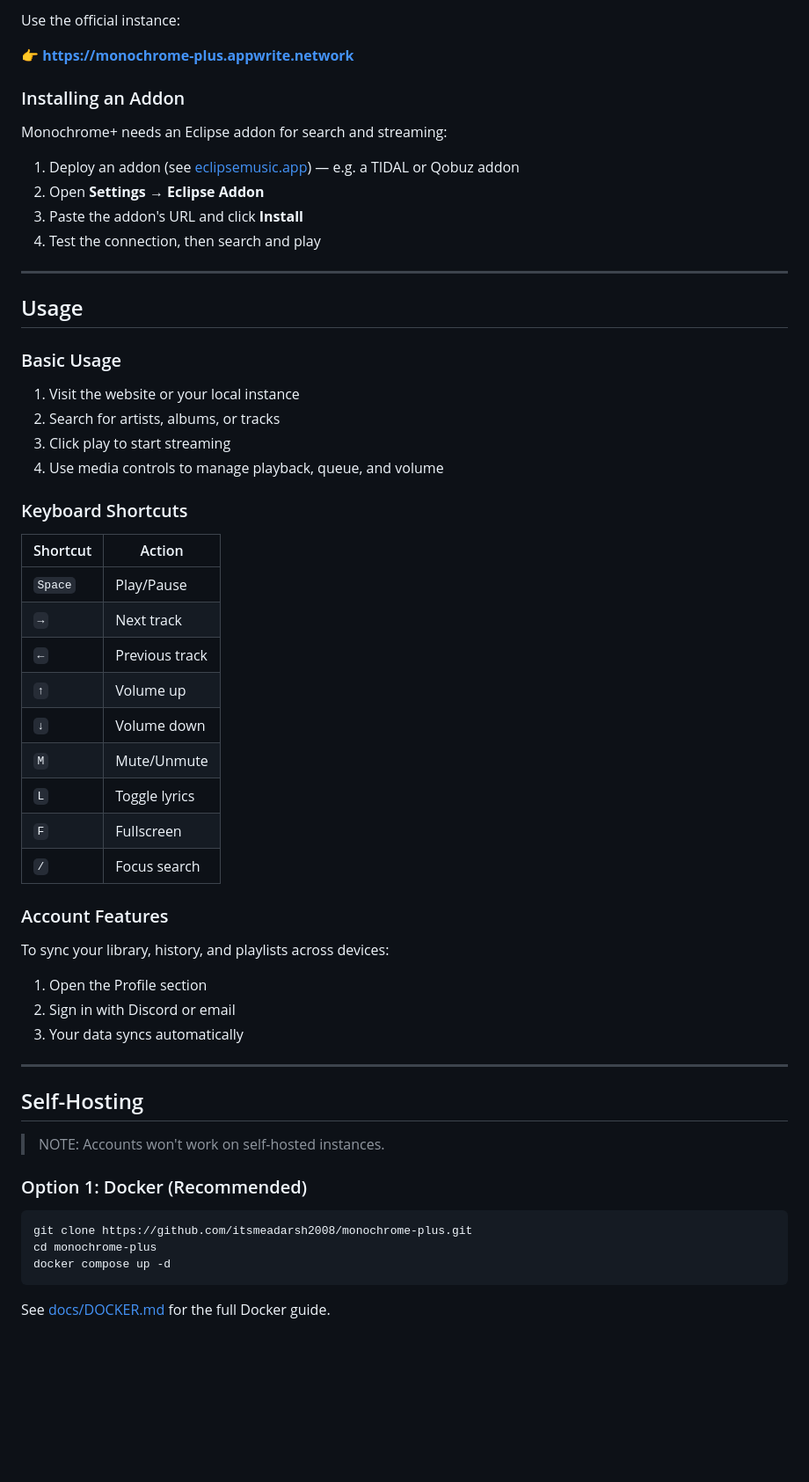
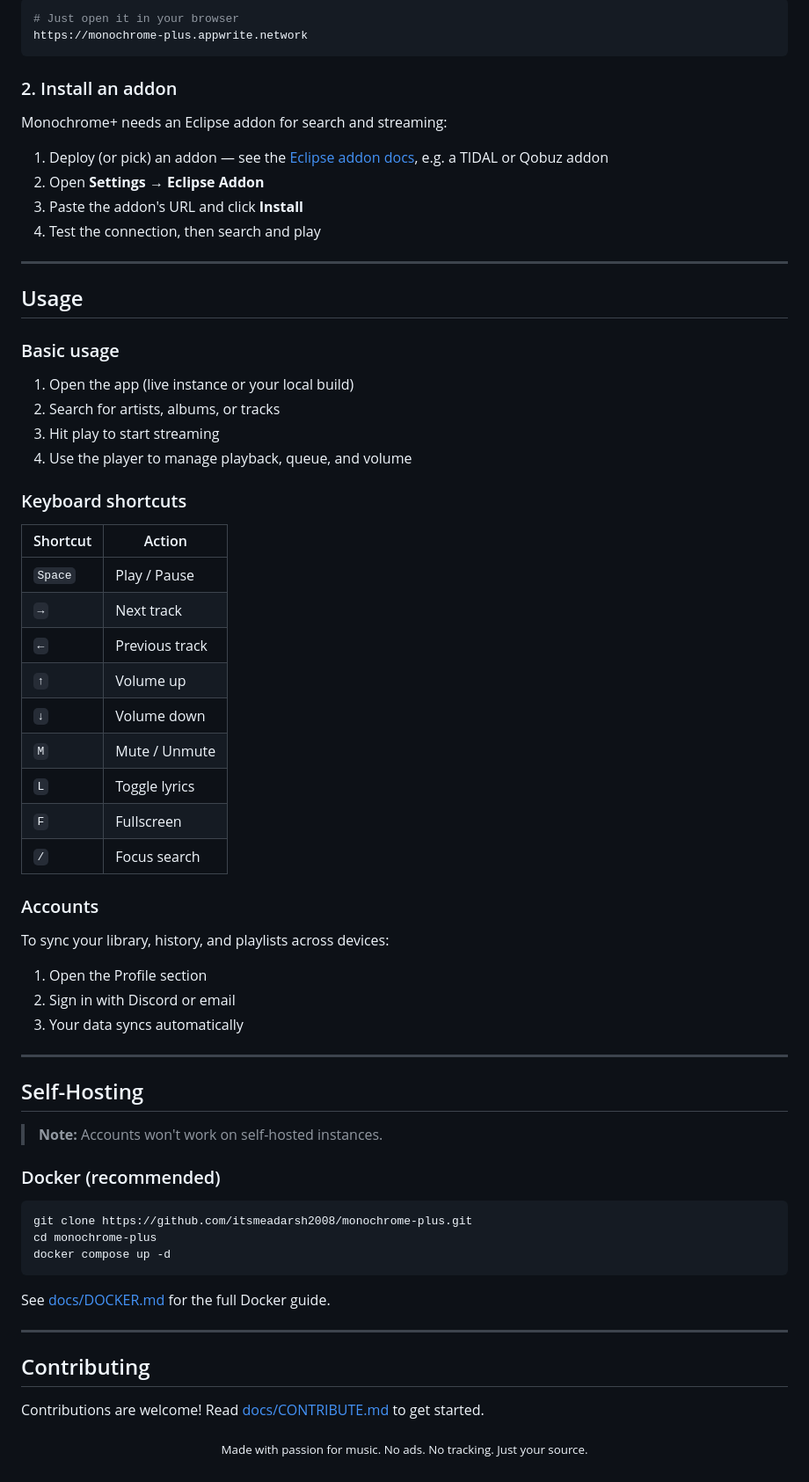
Before and after one commit to itsmeadarsh2008/monochrome-plus, a Markdown page: README.md, the part around one of its changes. Shown at 88% size. GitHub-like rendering; blank space fills up the shorter version.

````diff
--- a/README.md
+++ b/README.md
@@ -105,13 +128,15 @@ clutter of traditional platforms.
 
-Use the official instance:
+```bash
+# Just open it in your browser
+https://monochrome-plus.appwrite.network
+```
 
-👉 **https://monochrome-plus.appwrite.network**
-
-### Installing an Addon
+### 2. Install an addon
 
 Monochrome+ needs an Eclipse addon for search and streaming:
 
-1. Deploy an addon (see [eclipsemusic.app](https://eclipsemusic.app/docs)) — e.g. a TIDAL or Qobuz addon
+1. Deploy (or pick) an addon — see the [Eclipse addon docs](https://eclipsemusic.app/docs),
+   e.g. a TIDAL or Qobuz addon
 2. Open **Settings → Eclipse Addon**
 3. Paste the addon's URL and click **Install**
 4. Test the connection, then search and play
@@ -120,28 +145,28 @@ Monochrome+ needs an Eclipse addon for search and streaming:
 
 ## Usage
 
-### Basic Usage
+### Basic usage
 
-1. Visit the website or your local instance
+1. Open the app (live instance or your local build)
 2. Search for artists, albums, or tracks
-3. Click play to start streaming
-4. Use media controls to manage playback, queue, and volume
+3. Hit play to start streaming
+4. Use the player to manage playback, queue, and volume
 
-### Keyboard Shortcuts
+### Keyboard shortcuts
 
 | Shortcut | Action         |
 | -------- | -------------- |
-| `Space`  | Play/Pause     |
+| `Space`  | Play / Pause   |
 | `→`      | Next track     |
 | `←`      | Previous track |
 | `↑`      | Volume up      |
 | `↓`      | Volume down    |
-| `M`      | Mute/Unmute    |
+| `M`      | Mute / Unmute  |
 | `L`      | Toggle lyrics  |
 | `F`      | Fullscreen     |
 | `/`      | Focus search   |
 
-### Account Features
+### Accounts
 
 To sync your library, history, and playlists across devices:
 
@@ -153,9 +178,9 @@ To sync your library, history, and playlists across devices:
 
 ## Self-Hosting
 
-> NOTE: Accounts won't work on self-hosted instances.
+> **Note:** Accounts won't work on self-hosted instances.
 
-### Option 1: Docker (Recommended)
+### Docker (recommended)
 
 ```bash
 git clone https://github.com/itsmeadarsh2008/monochrome-plus.git
@@ -164,3 +189,13 @@ docker compose up -d
 ```
 
 See [docs/DOCKER.md](docs/DOCKER.md) for the full Docker guide.
+
+---
+
+## Contributing
+
+Contributions are welcome! Read [docs/CONTRIBUTE.md](docs/CONTRIBUTE.md) to get started.
+
+<p align="center">
+  <sub>Made with passion for music. No ads. No tracking. Just your source.</sub>
+</p>
````
Also changed, not shown: other parts of README.md (+68 -45 lines).
